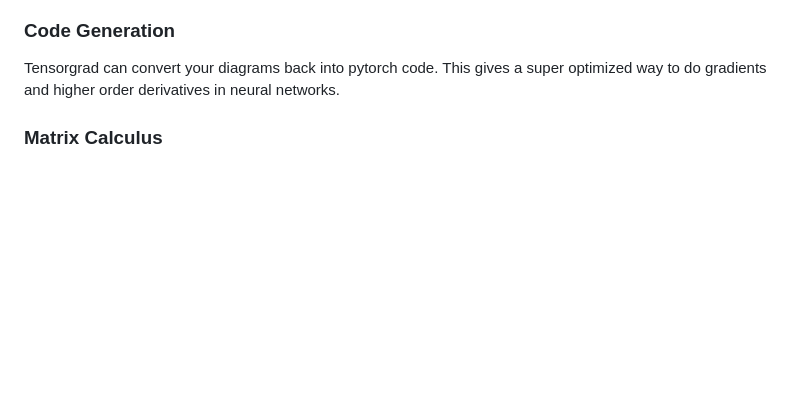
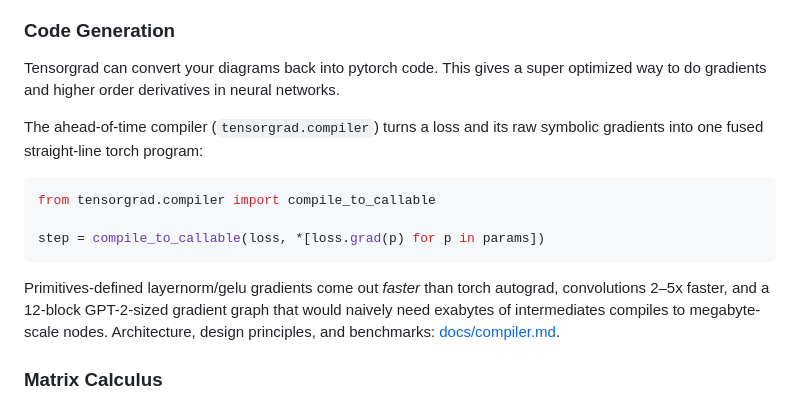
Before and after one commit to thomasahle/tensorgrad, a Markdown page: README.md, the part around the change. Drawn GitHub-style; blank space fills up the shorter version.

````diff
--- a/README.md
+++ b/README.md
@@ -179,6 +179,21 @@ It uses graph isomorphism detection to eliminate common subexpressions.
 Tensorgrad can convert your diagrams back into pytorch code.
 This gives a super optimized way to do gradients and higher order derivatives in neural networks.
 
+The ahead-of-time compiler (`tensorgrad.compiler`) turns a loss and its raw
+symbolic gradients into one fused straight-line torch program:
+
+```python
+from tensorgrad.compiler import compile_to_callable
+
+step = compile_to_callable(loss, *[loss.grad(p) for p in params])
+```
+
+Primitives-defined layernorm/gelu gradients come out *faster* than torch
+autograd, convolutions 2–5x faster, and a 12-block GPT-2-sized gradient
+graph that would naively need exabytes of intermediates compiles to
+megabyte-scale nodes. Architecture, design principles, and benchmarks:
+[docs/compiler.md](docs/compiler.md).
+
 
 ### Matrix Calculus
 
````
Also changed, not shown: docs/compiler.md (added, +132 -0 lines).
